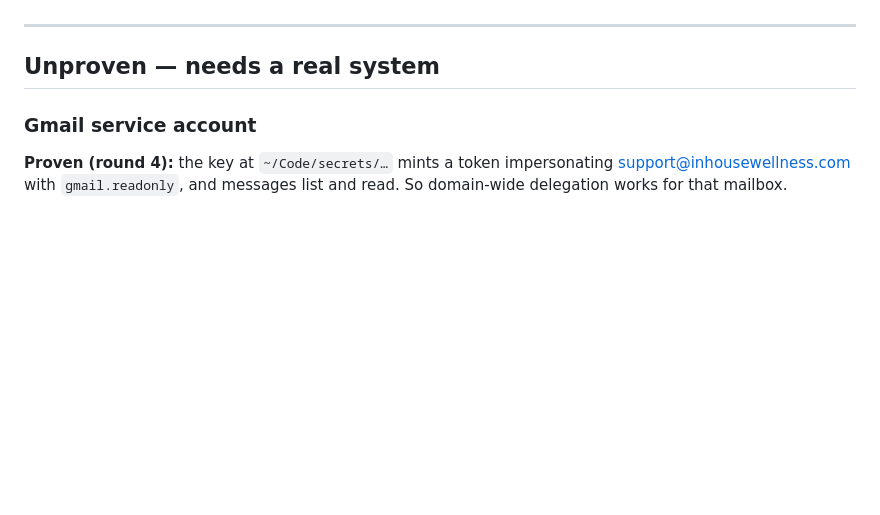
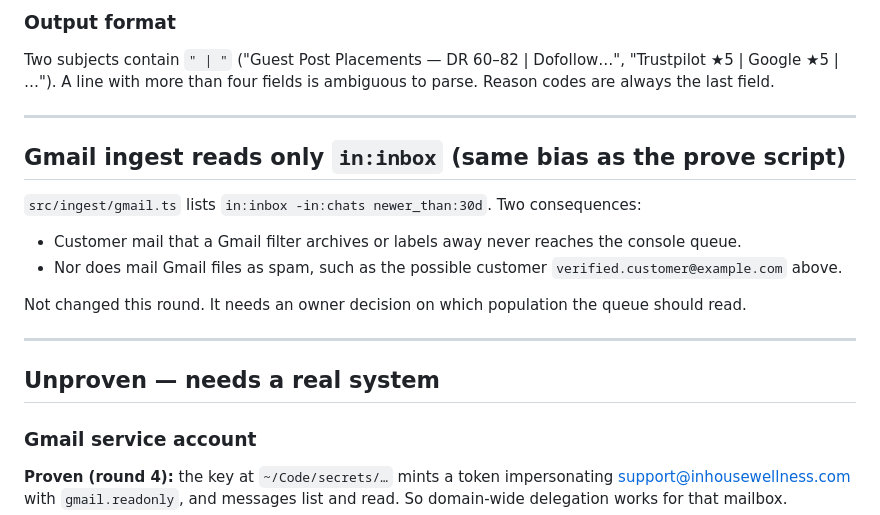
Before and after one commit to zmpersonal/zaragozamarketing.dashboard, a Markdown page: HANDOFF.md, the part around one of its changes. GitHub-like rendering; blank space fills up the shorter version.

```diff
--- a/HANDOFF.md
+++ b/HANDOFF.md
@@ -121,3 +141,17 @@ of truth.
+### Output format
+Two subjects contain `" | "` ("Guest Post Placements — DR 60–82 | Dofollow…", "Trustpilot ★5 |
+Google ★5 | …"). A line with more than four fields is ambiguous to parse. Reason codes are
+always the last field.
+
+---
+
+## Gmail ingest reads only `in:inbox` (same bias as the prove script)
+
+`src/ingest/gmail.ts` lists `in:inbox -in:chats newer_than:30d`. Two consequences:
+- Customer mail that a Gmail filter archives or labels away never reaches the console queue.
+- Nor does mail Gmail files as spam, such as the possible customer `verified.customer@example.com` above.
+
+Not changed this round. It needs an owner decision on which population the queue should read.
 
 ---
 
```
Also changed, not shown: other parts of HANDOFF.md (+66 -46 lines), CLAUDE.md (+11 -1 lines), RUNLOG.md (+47 -0 lines).
